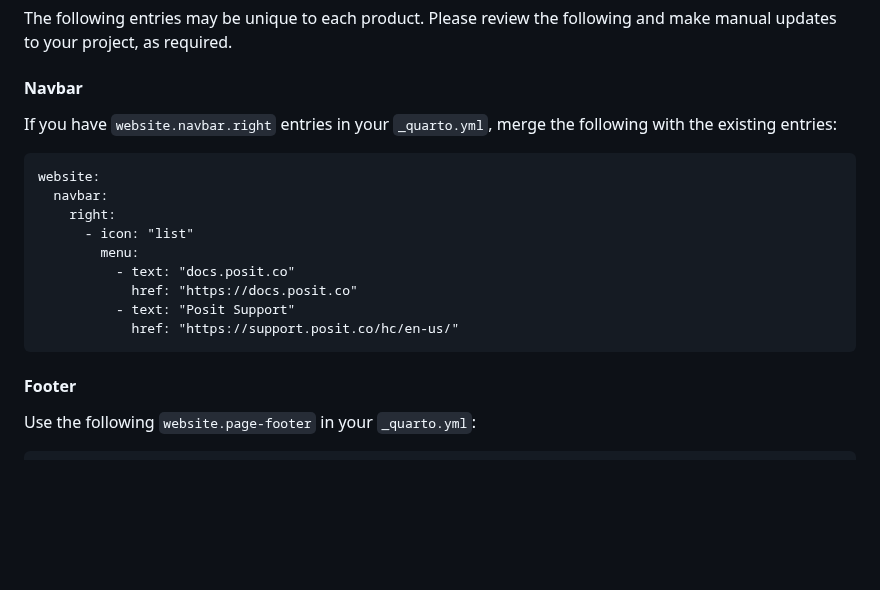
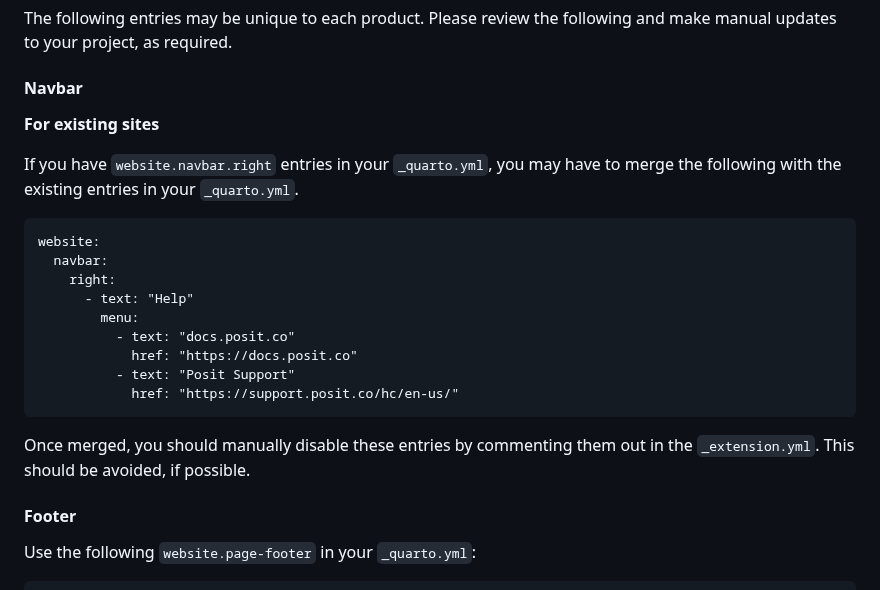
Before and after one commit to posit-dev/product-doc-theme, a Markdown page: README.md, the part around the change. Rendered like a GitHub page; blank space fills up the shorter version.

Commit message:
Update README.md with information about navbar right items

````diff
--- a/README.md
+++ b/README.md
@@ -28,20 +28,24 @@ The following entries may be unique to each product. Please review the following
 
 #### Navbar
 
-If you have `website.navbar.right` entries in your `_quarto.yml`,
-merge the following with the existing entries:
+**For existing sites**
+
+If you have `website.navbar.right` entries in your `_quarto.yml`, you may have to
+merge the following with the existing entries in your `_quarto.yml`.
 
 ```
 website:
   navbar:
     right:
-      - icon: "list"
+      - text: "Help"
         menu:
           - text: "docs.posit.co"
             href: "https://docs.posit.co"
           - text: "Posit Support"
             href: "https://support.posit.co/hc/en-us/"
 ```
+Once merged, you should manually disable these entries by commenting them out in the `_extension.yml`.
+This should be avoided, if possible.
 
 #### Footer
 
````
